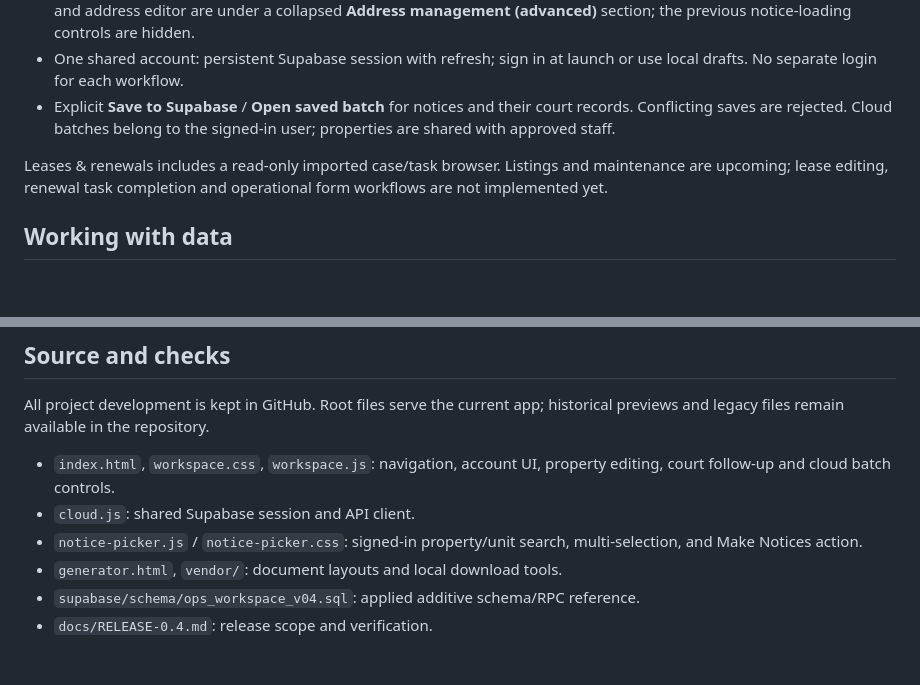
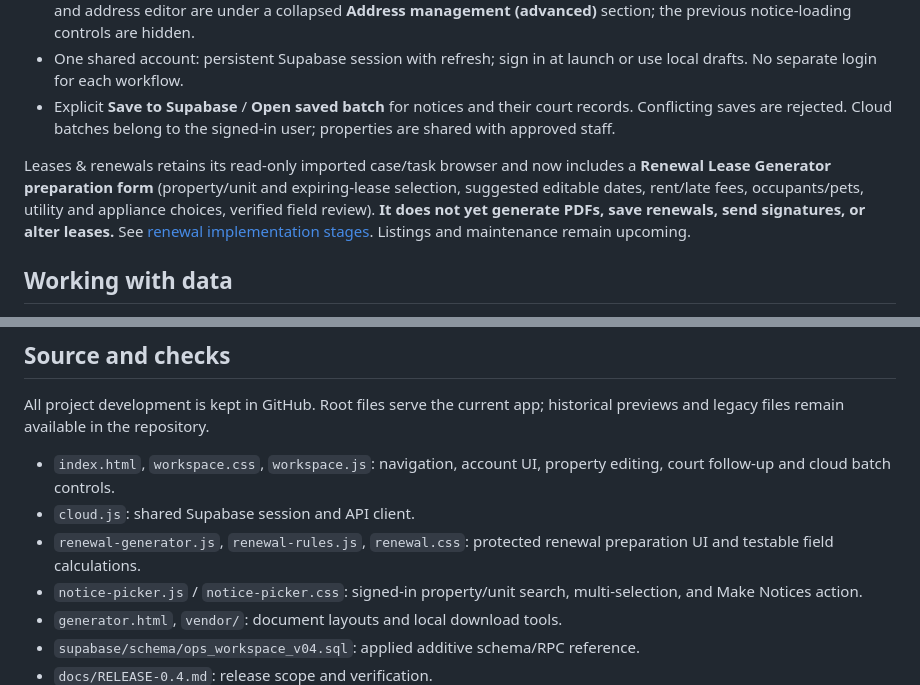
Before and after one commit to huzshk0707/Oaktown-ops, a Markdown page: README.md, 2 parts joined by grey strips. Rendered like a GitHub page; blank space fills up the shorter version.

Commit message:
Describe renewal preparation and explicit PDF limitations in README

```diff
--- a/README.md
+++ b/README.md
@@ -13,7 +13,7 @@ Oaktown Ops brings property records and operational workflows together. v0.4 kee
 - One shared account: persistent Supabase session with refresh; sign in at launch or use local drafts. No separate login for each workflow.
 - Explicit **Save to Supabase** / **Open saved batch** for notices and their court records. Conflicting saves are rejected. Cloud batches belong to the signed-in user; properties are shared with approved staff.
 
-Leases & renewals includes a read-only imported case/task browser. Listings and maintenance are upcoming; lease editing, renewal task completion and operational form workflows are not implemented yet.
+Leases & renewals retains its read-only imported case/task browser and now includes a **Renewal Lease Generator preparation form** (property/unit and expiring-lease selection, suggested editable dates, rent/late fees, occupants/pets, utility and appliance choices, verified field review). **It does not yet generate PDFs, save renewals, send signatures, or alter leases.** See [renewal implementation stages](docs/RENEWAL-LEASE-GENERATOR.md). Listings and maintenance remain upcoming.
 
 ## Working with data
 
@@ -31,6 +31,7 @@ All project development is kept in GitHub. Root files serve the current app; his
 
 - `index.html`, `workspace.css`, `workspace.js`: navigation, account UI, property editing, court follow-up and cloud batch controls.
 - `cloud.js`: shared Supabase session and API client.
+- `renewal-generator.js`, `renewal-rules.js`, `renewal.css`: protected renewal preparation UI and testable field calculations.
 - `notice-picker.js` / `notice-picker.css`: signed-in property/unit search, multi-selection, and Make Notices action.
 - `generator.html`, `vendor/`: document layouts and local download tools.
 - `supabase/schema/ops_workspace_v04.sql`: applied additive schema/RPC reference.
```
